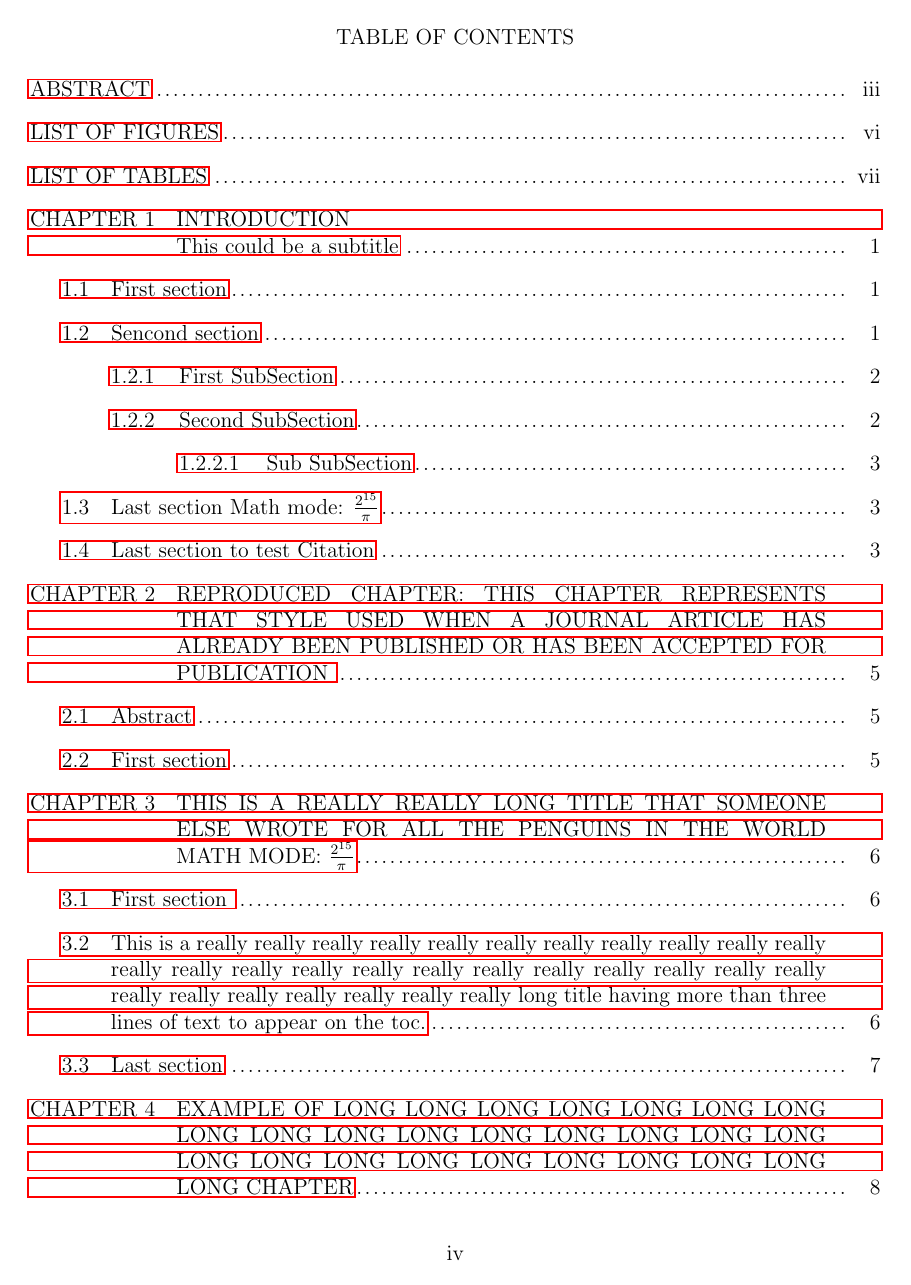
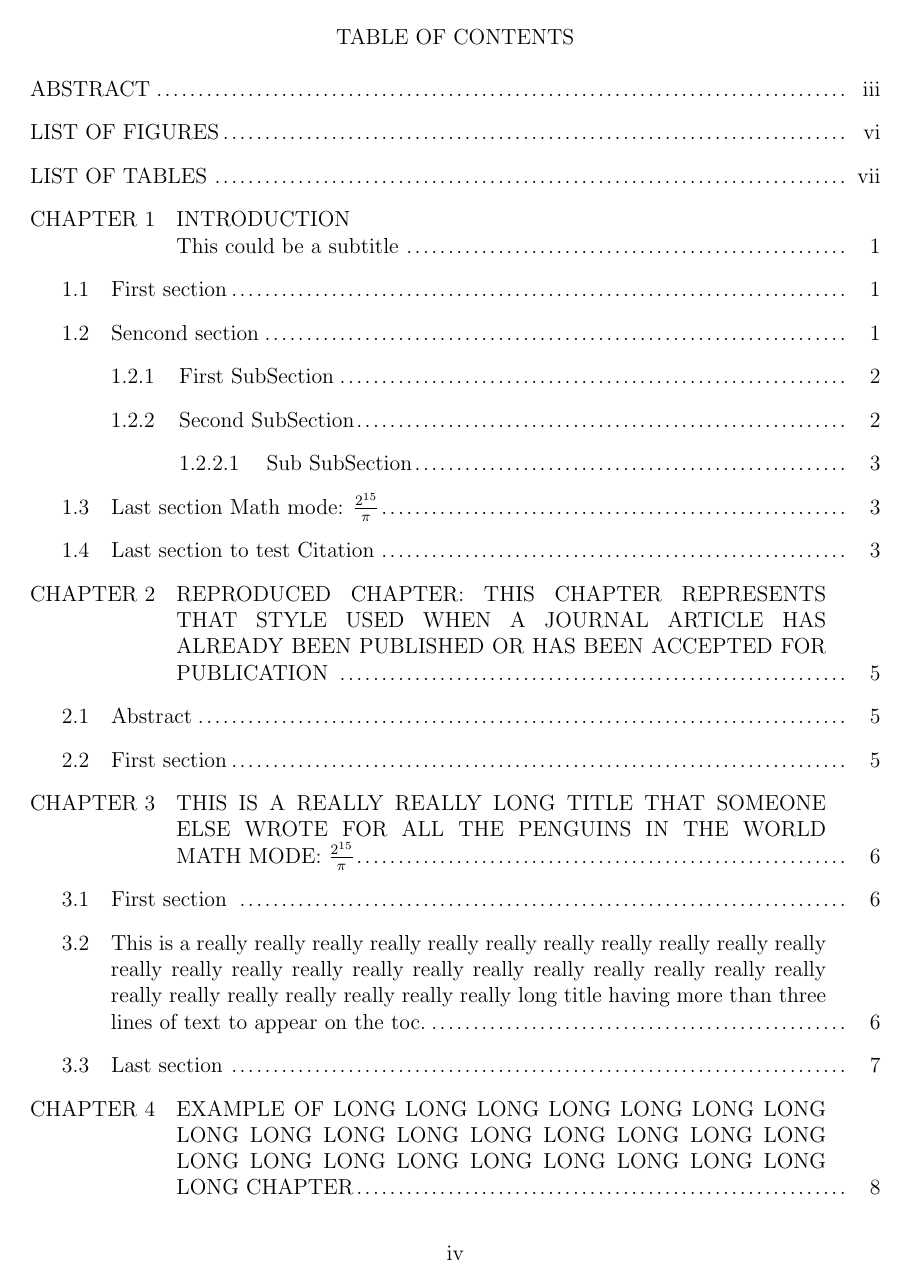
Before and after one commit to miligithub/MinesThesisTemplate, a LaTeX thesis (mines-thesis-template.tex): page 5 of 44. Compiled offline with pdfLaTeX.

Commit message:
update the installation file

```diff
--- a/mines-thesis-template.tex
+++ b/mines-thesis-template.tex
@@ -25,6 +25,8 @@
 \usepackage{natbib} % for Chicago style references
 % hyperref is a package that frequently requires compiling twice
 \usepackage{hyperref} % for \url and links
+\urlstyle{same} % use same font of url
+\hypersetup{hidelinks} % to remove the red border for hyperlinks
 \usepackage{pdflscape} % for landscape mode page
 \usepackage{everypage} % for landscape mode page numbering
 \usepackage{longtable} % for really long tables
```
Also changed, not shown: YouDontNeedThisFolder/lintex.pdf, mines-thesis-template.pdf, 2 other files.
